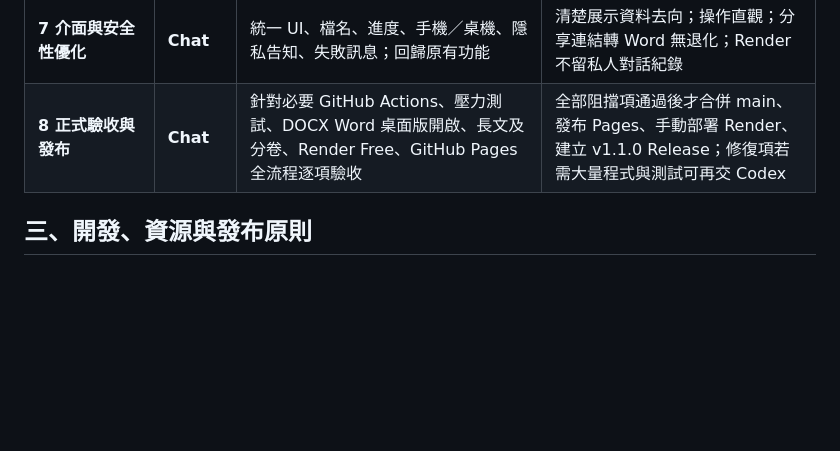
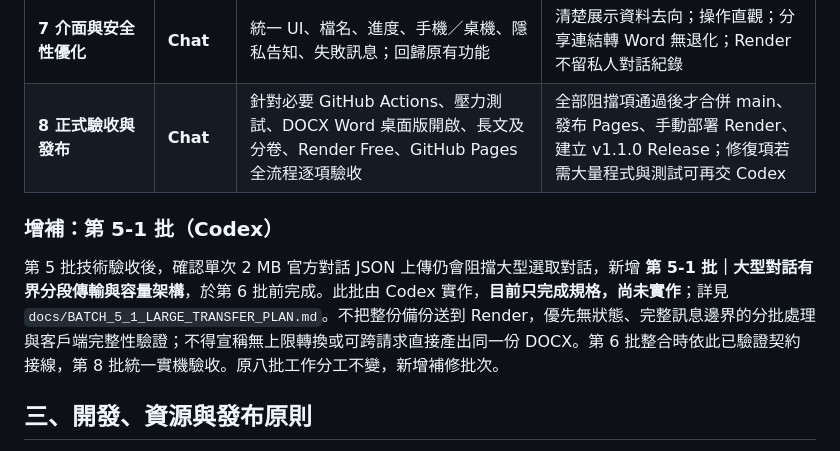
Before and after one commit to franksky1207/chatkeep, a Markdown page: docs/CHATKEEP_V1_1_PLAN.md, the part around the change. Rendered like a GitHub page; blank space fills up the shorter version.

Commit message:
docs: add batch 5-1 checkpoint before Pages integration

```diff
--- a/docs/CHATKEEP_V1_1_PLAN.md
+++ b/docs/CHATKEEP_V1_1_PLAN.md
@@ -28,6 +28,10 @@
 | **7 介面與安全性優化** | **Chat** | 統一 UI、檔名、進度、手機／桌機、隱私告知、失敗訊息；回歸原有功能 | 清楚展示資料去向；操作直觀；分享連結轉 Word 無退化；Render 不留私人對話紀錄 |
 | **8 正式驗收與發布** | **Chat** | 針對必要 GitHub Actions、壓力測試、DOCX Word 桌面版開啟、長文及分卷、Render Free、GitHub Pages 全流程逐項驗收 | 全部阻擋項通過後才合併 main、發布 Pages、手動部署 Render、建立 v1.1.0 Release；修復項若需大量程式與測試可再交 Codex |
 
+### 增補：第 5-1 批（Codex）
+
+第 5 批技術驗收後，確認單次 2 MB 官方對話 JSON 上傳仍會阻擋大型選取對話，新增 **第 5-1 批｜大型對話有界分段傳輸與容量架構**，於第 6 批前完成。此批由 Codex 實作，**目前只完成規格，尚未實作**；詳見 `docs/BATCH_5_1_LARGE_TRANSFER_PLAN.md`。不把整份備份送到 Render，優先無狀態、完整訊息邊界的分批處理與客戶端完整性驗證；不得宣稱無上限轉換或可跨請求直接產出同一份 DOCX。第 6 批整合時依此已驗證契約接線，第 8 批統一實機驗收。原八批工作分工不變，新增補修批次。
+
 ## 三、開發、資源與發布原則
 
 1. **正式版隔離：** v1.0.0 Render 線上版繼續維持分享連結轉 Word；新功能於獨立分支測試，不提前影響正式站。PR #3 目前仍為 Draft。
```
